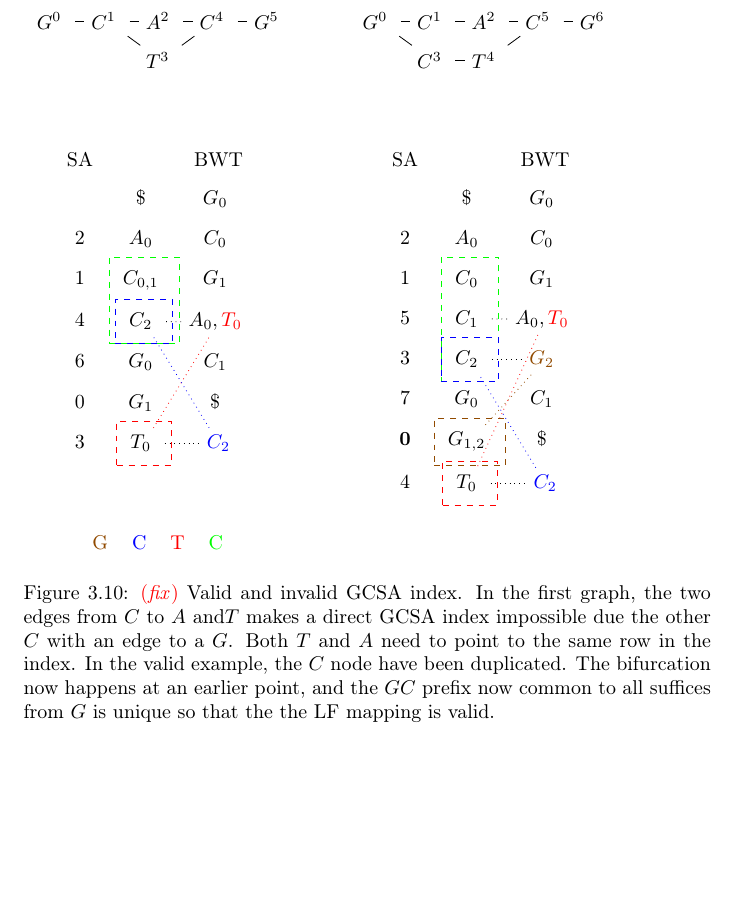
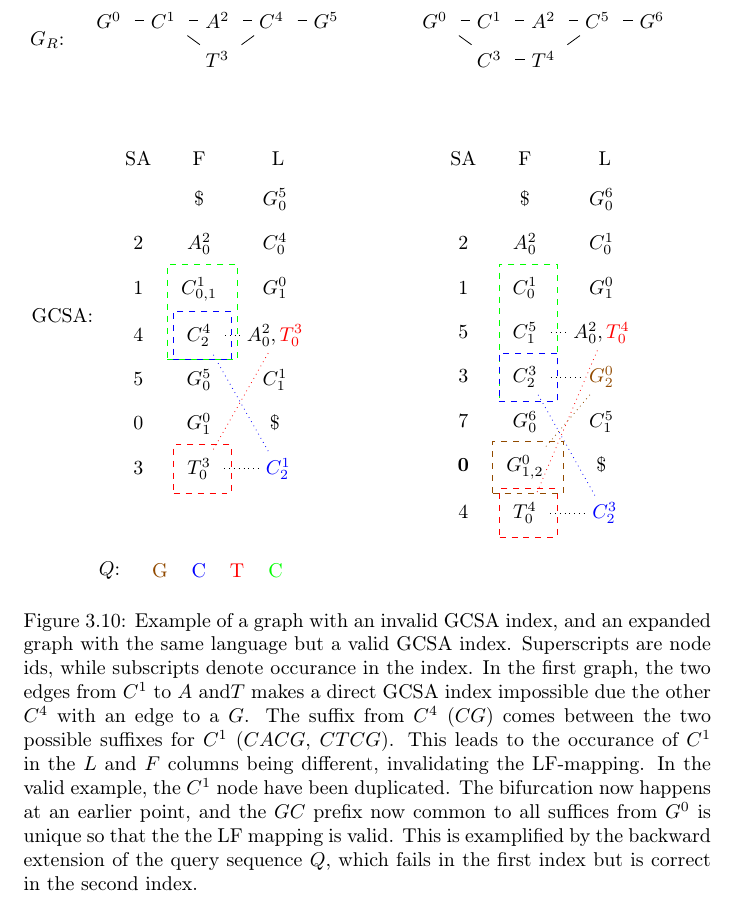
Before and after one commit to knutdrand/thesis, a LaTeX thesis (simple.tex, which reads figures/gcsafigb.tex, mapping.tex): part of page 24 of 30, cut so that both start at the same text, the shorter picture padded with empty space. The pictures show the PDF file simple.pdf that the author committed with the source.

Commit message:
latexupdate

```diff
--- a/figures/gcsafigb.tex
+++ b/figures/gcsafigb.tex
@@ -21,14 +21,14 @@ $G^0$ & $C^1$  & $A^2$ & $C^5$ & $G^6$\\
 \draw (seqe-1-4) -- (seqe-1-5);
 \draw (seqe-1-4) -- (seqe-1-5);
 \matrix (gcsa) [matrix of math nodes, align=right, row sep=0.5em,column sep=0.5em, minimum width=1em, minimum height=1em, nodes={align=right},below=of seq]{
-SA &  & BWT\\
-  & $\$$ & $G_0$ \\
-2 & $A_0$ & $C_0$ \\
-1 & $C_{0,1}$ & $G_1$ \\
-4 & $C_{2}$ & $A_0, \textcolor{red}{T_0}$ \\
-6 & $G_{0}$ & $C_1$ \\
-0 & $G_{1}$ & $\$$ \\
-3 & $T_0$ & $\textcolor{blue}{C_2}$\\
+SA & F & L\\
+  & $\$$ & $G_0^5$ \\
+2 & $A_0^2$ & $C_0^4$ \\
+1 & $C_{0,1}^1$ & $G_1^0$ \\
+4 & $C_{2}^4$ & $A_0^2, \textcolor{red}{T_0^3}$ \\
+5 & $G_{0}^5$ & $C_1^1$ \\
+0 & $G_{1}^0$ & $\$$ \\
+3 & $T_0^3$ & $\textcolor{blue}{C_2^1}$\\
 };
 \draw[dotted] (gcsa-5-2) -- (gcsa-5-3);
 \draw[dotted, color=red] (gcsa-5-3)  -- (gcsa-8-2);
@@ -36,15 +36,15 @@ SA &  & BWT\\
 \draw[dotted, color=blue] (gcsa-8-3) -- (gcsa-5-2);
 
 \matrix (gcsag) [matrix of math nodes, align=right, row sep=0.5em,column sep=0.5em, minimum width=1em, minimum height=1em, nodes={align=right},below=of seqe]{
-SA &  & BWT\\
-  & $\$$ & $G_0$ \\
-2 & $A_0$ & $C_0$ \\
-1 & $C_0$ & $G_1$ \\
-5 & $C_1$ & $A_0, \textcolor{red}{T_0}$ \\
-3  & $C_2$ & $\textcolor{yellow}{G_2}$ \\
-7 & $G_{0}$ & $C_1$ \\
-\textbf{0} & $G_{1,2}$ & $\$$ \\
-4 & $T_0$ & $\textcolor{blue}{C_2}$\\
+SA & F & L\\
+  & $\$$ & $G_0^6$ \\
+2 & $A_0^2$ & $C_0^1$ \\
+1 & $C_0^1$ & $G_1^0$ \\
+5 & $C_1^5$ & $A_0^2, \textcolor{red}{T_0^4}$ \\
+3  & $C_2^3$ & $\textcolor{yellow}{G_2^0}$ \\
+7 & $G_{0}^6$ & $C_1^5$ \\
+\textbf{0} & $G_{1,2}^0$ & $\$$ \\
+4 & $T_0^4$ & $\textcolor{blue}{C_2^3}$\\
 };
 \draw[dotted] (gcsag-5-2) -- (gcsag-5-3);
 \draw[dotted, color=red] (gcsag-5-3)  -- (gcsag-9-2);
@@ -55,8 +55,9 @@ SA &  & BWT\\
 %\draw[dotted] (gcsa-5-2) -- (gcsa-5-3) -- (gcsa-8-2) -- (gcsa-8-3);\\
 
 
-\node[above=of seq] {Invalid};
-\node[above=of seqe] {Valid};
+\node[above=0.2 of seq] {Invalid};
+\node[above=0.2 of seqe] {Valid};
+% \node[above=of seq] {Invalid};
 
 \node[color=green, draw, dashed, fit=(gcsa-4-2) (gcsa-5-2)] {};
 \node[color=red, draw, dashed, fit=(gcsa-8-2)] {};
@@ -70,6 +71,11 @@ SA &  & BWT\\
 
 \matrix (query) [matrix of math nodes, align=right, row sep=0.1em,column sep=0.2em, minimum width=1em, minimum height=0.5em, nodes={align=right}, below=of gcsa]{
 \textcolor{yellow}{G} & \textcolor{blue}{C} & \textcolor{red}{T} & \textcolor{green}{C}\\};
+\node[left=0.2 of seq] {$G_R$:};
+\node[left=0.2 of gcsa] {GCSA:};
+\node[left=0.2 of query] {$Q$:};
+
+
 %%% Local Variables:
 %%% mode: plain-tex
 %%% TeX-master: t
--- a/mapping.tex
+++ b/mapping.tex
@@ -107,12 +107,10 @@ Even after pruning, this procedure is costly and makes the GCSA index significan
   \input{figures/gcsafigb}
   \endtikzpicture
   \caption{
-    \TODO{fix}
-    Valid and invalid GCSA index.
-    In the first graph, the two edges from $C$ to $A$ and$T$ makes a direct GCSA index impossible due the other $C$ with an edge to a $G$.
-    Both $T$ and $A$ need to point to the same row in the index.
-    In the valid example, the $C$ node have been duplicated.
-    The bifurcation now happens at an earlier point, and the $GC$ prefix now common to all suffices from $G$ is unique so that the the LF mapping is valid.}
+    Example of a graph with an invalid GCSA index, and an expanded graph with the same language but a valid GCSA index. Superscripts are node ids, while subscripts denote occurance in the index.
+    In the first graph, the two edges from $C^1$ to $A$ and$T$ makes a direct GCSA index impossible due the other $C^4$ with an edge to a $G$. The suffix from $C^4$ ($CG$) comes between the two possible suffixes for $C^1$ ($CACG$, $CTCG$). This leads to the occurance of $C^1$ in the $L$ and $F$ columns being different, invalidating the LF-mapping.
+    In the valid example, the $C^1$ node have been duplicated. The bifurcation now happens at an earlier point, and the $GC$ prefix now common to all suffices from $G^0$ is unique so that the the LF mapping is valid. This is examplified by the backward extension of the query sequence $Q$, which fails in the first index but is correct in the second index.
+}
     \label{fig:gcsa}
 \end{figure}
 
```
Also changed, not shown: main.pdf, simple.pdf.
